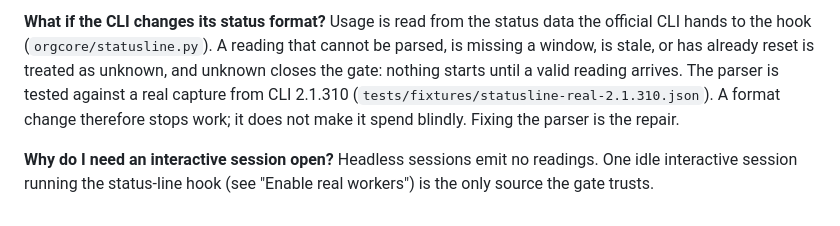
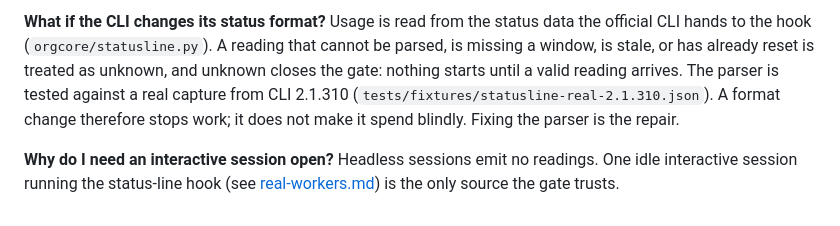
Before and after one commit to Wonderfon/you-need-a-premier, a Markdown page: docs/faq.md, the part around the change. GitHub-like rendering.

```diff
--- a/docs/faq.md
+++ b/docs/faq.md
@@ -10,4 +10,4 @@ Sources are Anthropic's own public support pages, read on 2026-10-26. Terms can
 
 **What if the CLI changes its status format?** Usage is read from the status data the official CLI hands to the hook (`orgcore/statusline.py`). A reading that cannot be parsed, is missing a window, is stale, or has already reset is treated as unknown, and unknown closes the gate: nothing starts until a valid reading arrives. The parser is tested against a real capture from CLI 2.1.310 (`tests/fixtures/statusline-real-2.1.310.json`). A format change therefore stops work; it does not make it spend blindly. Fixing the parser is the repair.
 
-**Why do I need an interactive session open?** Headless sessions emit no readings. One idle interactive session running the status-line hook (see "Enable real workers") is the only source the gate trusts.
+**Why do I need an interactive session open?** Headless sessions emit no readings. One idle interactive session running the status-line hook (see [real-workers.md](real-workers.md)) is the only source the gate trusts.
```
Also changed, not shown: README.md (+63 -28 lines), README.zh-CN.md (added, +76 -0 lines), docs/guided-setup.md (+1 -1 lines), docs/offline-demo.md (added, +12 -0 lines), docs/org-structure.png (added), 3 other files.
